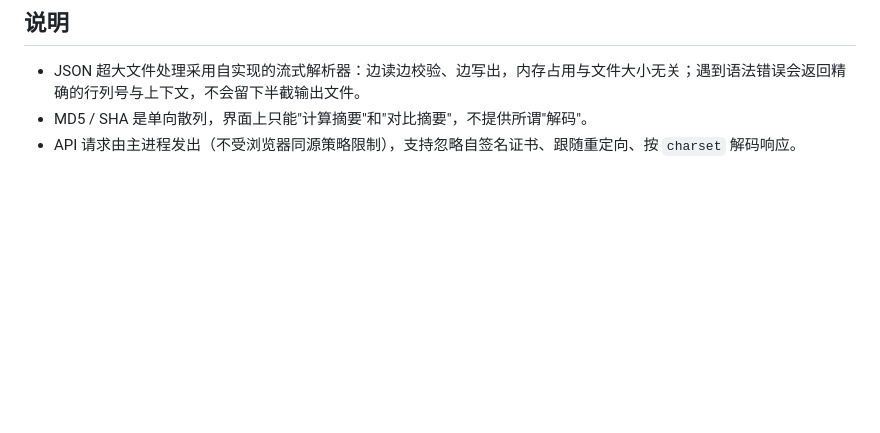
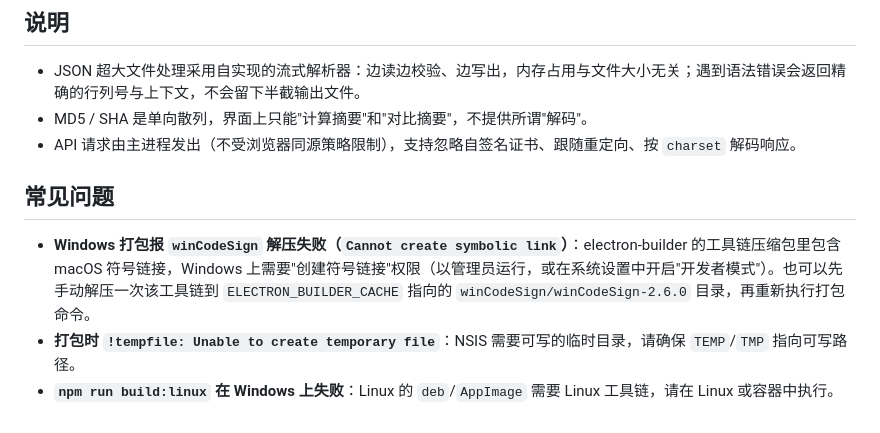
Before and after one commit to yangxiongbro/electron-deaktop-tools, a Markdown page: README.md, the part around the change. Rendered like a GitHub page; blank space fills up the shorter version.

Commit message:
docs: 补充打包常见问题说明

```diff
--- a/README.md
+++ b/README.md
@@ -100,3 +100,9 @@ npm run build:unpack
 - JSON 超大文件处理采用自实现的流式解析器：边读边校验、边写出，内存占用与文件大小无关；遇到语法错误会返回精确的行列号与上下文，不会留下半截输出文件。
 - MD5 / SHA 是单向散列，界面上只能"计算摘要"和"对比摘要"，不提供所谓"解码"。
 - API 请求由主进程发出（不受浏览器同源策略限制），支持忽略自签名证书、跟随重定向、按 `charset` 解码响应。
+
+## 常见问题
+
+- **Windows 打包报 `winCodeSign` 解压失败（`Cannot create symbolic link`）**：electron-builder 的工具链压缩包里包含 macOS 符号链接，Windows 上需要"创建符号链接"权限（以管理员运行，或在系统设置中开启"开发者模式"）。也可以先手动解压一次该工具链到 `ELECTRON_BUILDER_CACHE` 指向的 `winCodeSign/winCodeSign-2.6.0` 目录，再重新执行打包命令。
+- **打包时 `!tempfile: Unable to create temporary file`**：NSIS 需要可写的临时目录，请确保 `TEMP`/`TMP` 指向可写路径。
+- **`npm run build:linux` 在 Windows 上失败**：Linux 的 `deb`/`AppImage` 需要 Linux 工具链，请在 Linux 或容器中执行。
```
